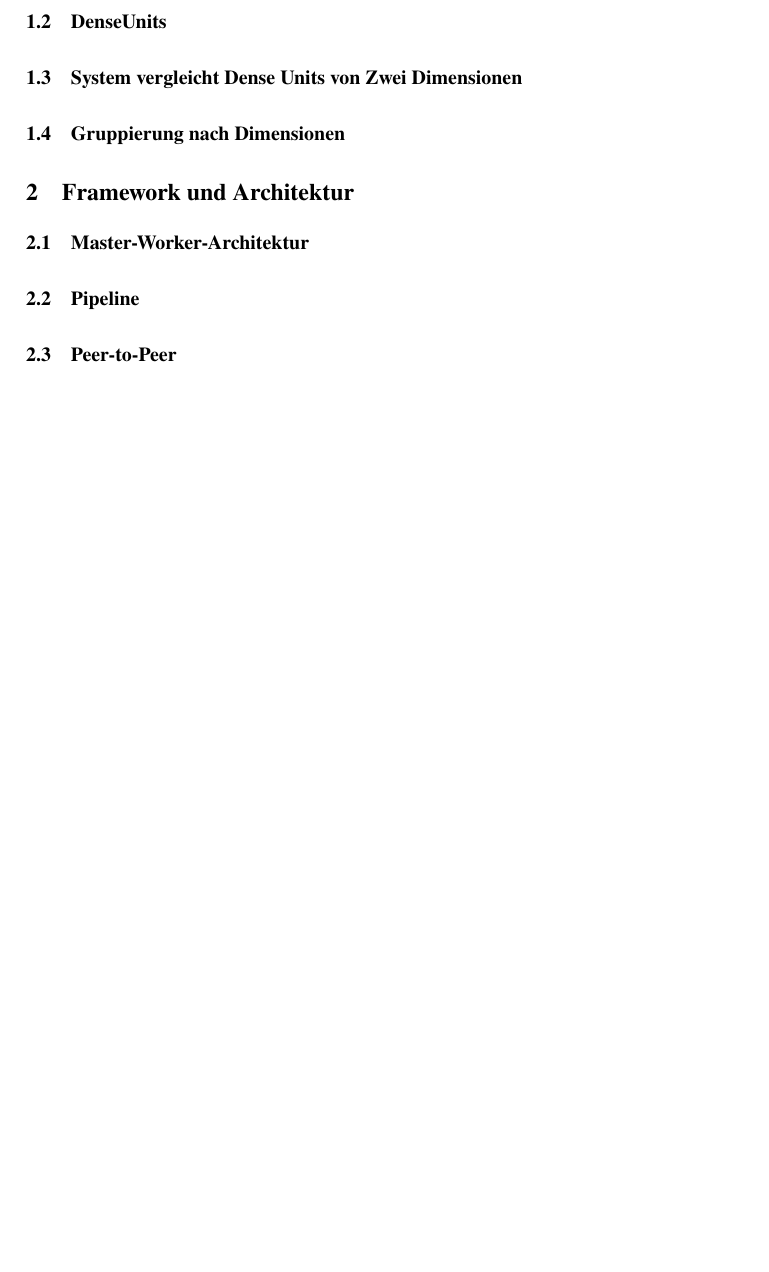
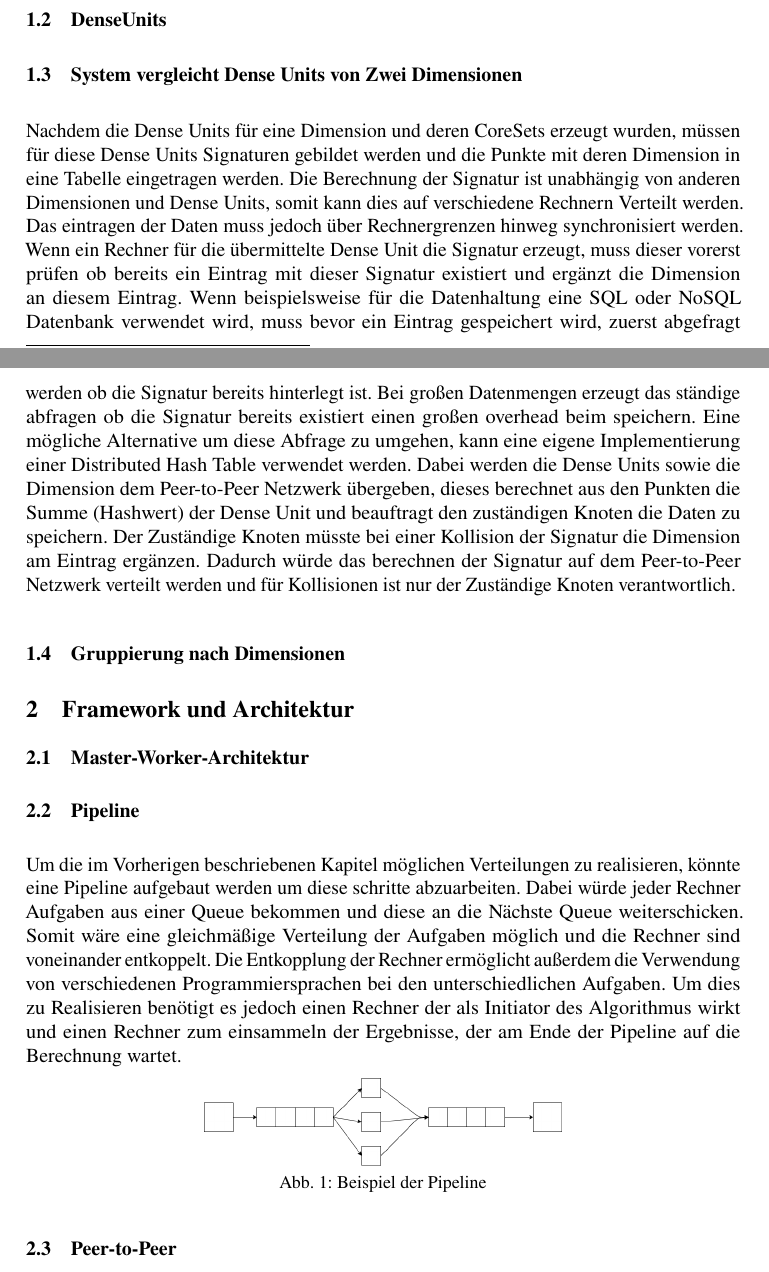
Before and after one commit to Madara789/INFM_Projekt, a LaTeX document (Delivery_2/DeliverableTemplate.tex, which reads Delivery_2/Chapter/architecture/pipeline.tex, Delivery_2/Chapter/distribution/densedimensions.tex): part of page 3 of 3 before the commit and two parts of pages 2 and 3 of 4 after it, the two joined at a grey line, cut so that both start at the same text, the shorter picture padded with empty space. Compiled offline with pdfLaTeX.

Commit message:
dense unit vergleich und pipeline

```diff
--- a/Delivery_2/Chapter/architecture/pipeline.tex
+++ b/Delivery_2/Chapter/architecture/pipeline.tex
@@ -1 +1,10 @@
 \subsection{Pipeline}
+
+Um die im Vorherigen beschriebenen Kapitel möglichen Verteilungen zu realisieren, könnte eine Pipeline aufgebaut werden um diese schritte abzuarbeiten. Dabei würde jeder Rechner Aufgaben aus einer Queue bekommen und diese an die Nächste Queue weiterschicken. Somit wäre eine gleichmäßige Verteilung der Aufgaben möglich und die Rechner sind voneinander entkoppelt. Die Entkopplung der Rechner ermöglicht außerdem die Verwendung von verschiedenen Programmiersprachen bei den unterschiedlichen Aufgaben. Um dies zu Realisieren benötigt es jedoch einen Rechner der als Initiator des Algorithmus wirkt und einen Rechner zum einsammeln der Ergebnisse, der am Ende der Pipeline auf die Berechnung wartet.
+
+\begin{figure}[h]
+	\centering
+	\includegraphics[width=0.5\textwidth]{queue.png}
+	\caption{Beispiel der Pipeline}
+	\label{pipeline}
+\end{figure}
--- a/Delivery_2/Chapter/distribution/densedimensions.tex
+++ b/Delivery_2/Chapter/distribution/densedimensions.tex
@@ -1 +1,3 @@
 \subsection{System vergleicht Dense Units von Zwei Dimensionen}
+
+Nachdem die Dense Units für eine Dimension und deren CoreSets erzeugt wurden, müssen für diese Dense Units Signaturen gebildet werden und die Punkte mit deren Dimension in eine Tabelle eingetragen werden. Die Berechnung der Signatur ist unabhängig von anderen Dimensionen und Dense Units, somit kann dies auf verschiedene Rechnern Verteilt werden. Das eintragen der Daten muss jedoch über Rechnergrenzen hinweg synchronisiert werden. Wenn ein Rechner für die übermittelte Dense Unit die Signatur erzeugt, muss dieser vorerst prüfen ob bereits ein Eintrag mit dieser Signatur existiert und ergänzt die Dimension an diesem Eintrag. Wenn beispielsweise für die Datenhaltung eine SQL oder NoSQL Datenbank verwendet wird, muss bevor ein Eintrag gespeichert wird, zuerst abgefragt werden ob die Signatur bereits hinterlegt ist. Bei großen Datenmengen erzeugt das ständige abfragen ob die Signatur bereits existiert einen großen overhead beim speichern. Eine mögliche Alternative um diese Abfrage zu umgehen, kann eine eigene Implementierung einer Distributed Hash Table verwendet werden. Dabei werden die Dense Units sowie die Dimension dem Peer-to-Peer Netzwerk übergeben, dieses berechnet aus den Punkten die Summe (Hashwert) der Dense Unit und beauftragt den zuständigen Knoten die Daten zu speichern. Der Zuständige Knoten müsste bei einer Kollision der Signatur die Dimension am Eintrag ergänzen. Dadurch würde das berechnen der Signatur auf dem Peer-to-Peer Netzwerk verteilt werden und für Kollisionen ist nur der Zuständige Knoten verantwortlich.
--- a/Delivery_2/DeliverableTemplate.tex
+++ b/Delivery_2/DeliverableTemplate.tex
@@ -1,4 +1,7 @@
 \documentclass[]{lni}
+
+\usepackage{graphicx}
+\graphicspath{{./Bilder/}}
 
 \begin{document}
 \title[SUBSCALE]{SUBSCALE Outline}
```
Also changed, not shown: Delivery_2/Bilder/queue.png (added), Delivery_2/DeliverableTemplate.pdf.
